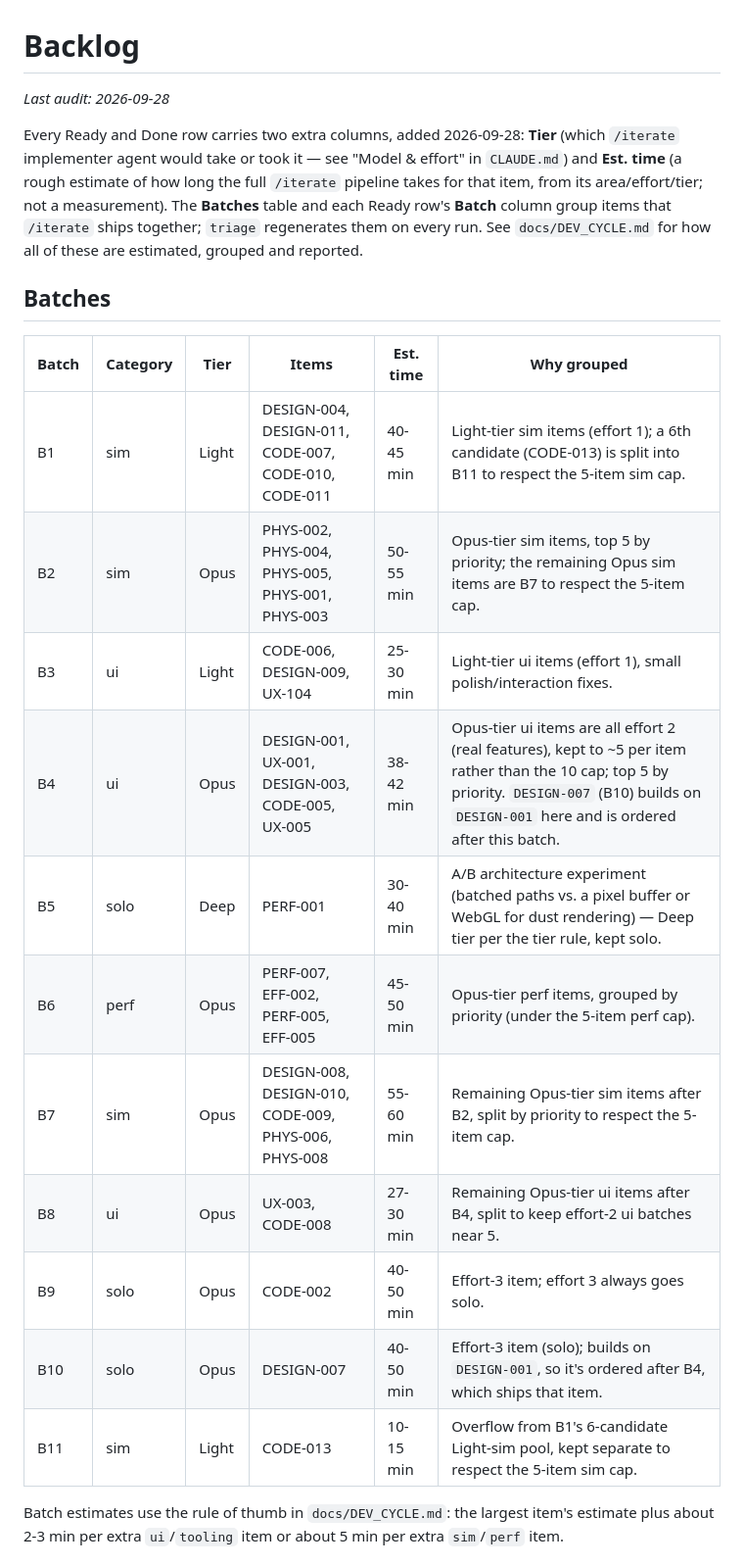
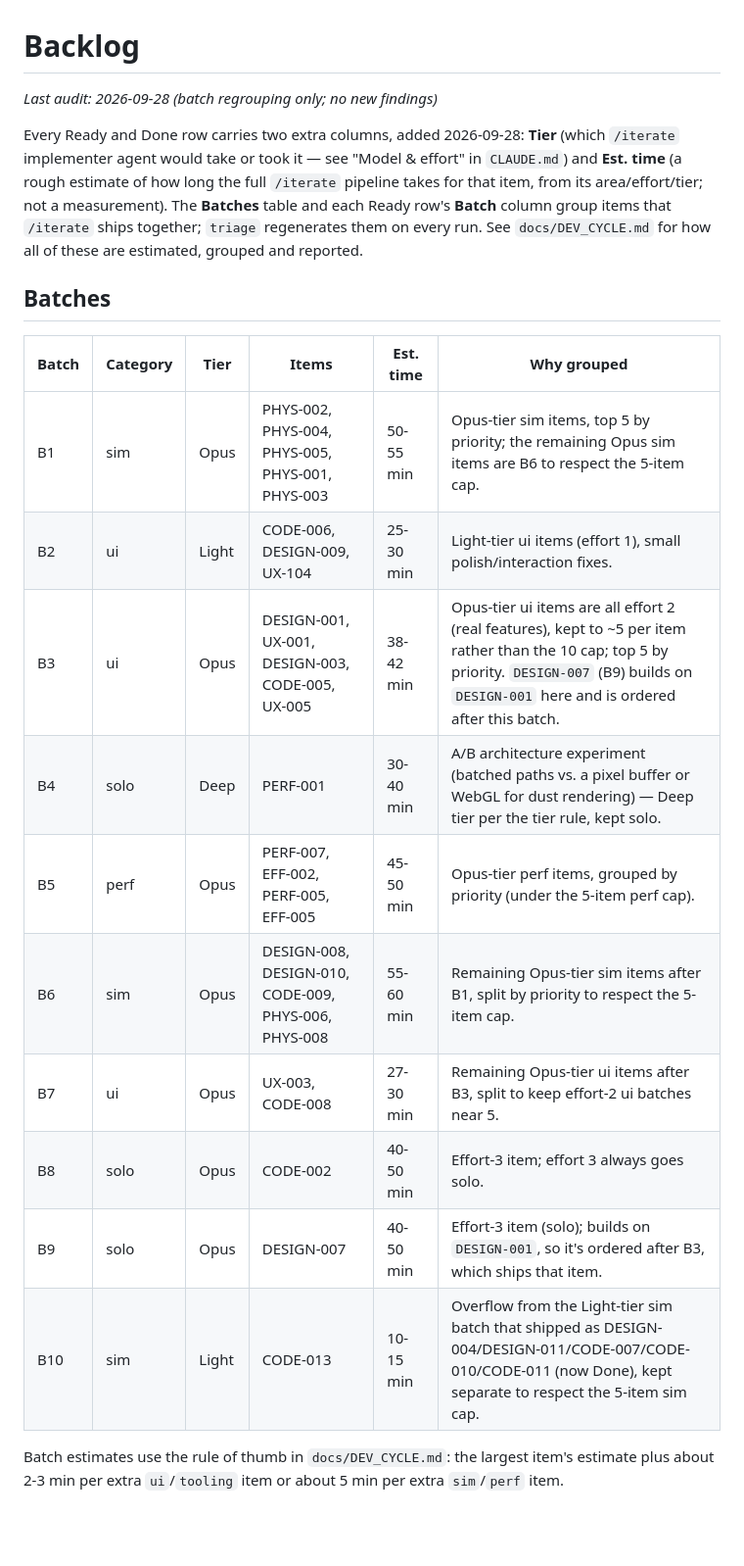
Before and after one commit to lbennietech/pocket-universe, a Markdown page: BACKLOG.md, the part around one of its changes. Shown at 98% size. Rendered like a GitHub page; blank space fills up the shorter version.

Commit message:
Regroup the Batches table after B1 shipped
Co-Authored-By: Claude Sonnet 5 <noreply@anthropic.com>

```diff
--- a/BACKLOG.md
+++ b/BACKLOG.md
@@ -1,6 +1,6 @@
 # Backlog
 
-_Last audit: 2026-09-28_
+_Last audit: 2026-09-28 (batch regrouping only; no new findings)_
 
 Every Ready and Done row carries two extra columns, added 2026-09-28: **Tier** (which `/iterate` implementer agent would take or took it — see "Model & effort" in `CLAUDE.md`) and **Est. time** (a rough estimate of how long the full `/iterate` pipeline takes for that item, from its area/effort/tier; not a measurement). The **Batches** table and each Ready row's **Batch** column group items that `/iterate` ships together; `triage` regenerates them on every run. See `docs/DEV_CYCLE.md` for how all of these are estimated, grouped and reported.
 
@@ -8,17 +8,16 @@ Every Ready and Done row carries two extra columns, added 2026-09-28: **Tier** (
 
 | Batch | Category | Tier | Items | Est. time | Why grouped |
 |-------|----------|------|-------|-----------|-------------|
-| B1 | sim | Light | DESIGN-004, DESIGN-011, CODE-007, CODE-010, CODE-011 | 40-45 min | Light-tier sim items (effort 1); a 6th candidate (CODE-013) is split into B11 to respect the 5-item sim cap. |
-| B2 | sim | Opus | PHYS-002, PHYS-004, PHYS-005, PHYS-001, PHYS-003 | 50-55 min | Opus-tier sim items, top 5 by priority; the remaining Opus sim items are B7 to respect the 5-item cap. |
-| B3 | ui | Light | CODE-006, DESIGN-009, UX-104 | 25-30 min | Light-tier ui items (effort 1), small polish/interaction fixes. |
-| B4 | ui | Opus | DESIGN-001, UX-001, DESIGN-003, CODE-005, UX-005 | 38-42 min | Opus-tier ui items are all effort 2 (real features), kept to ~5 per item rather than the 10 cap; top 5 by priority. `DESIGN-007` (B10) builds on `DESIGN-001` here and is ordered after this batch. |
-| B5 | solo | Deep | PERF-001 | 30-40 min | A/B architecture experiment (batched paths vs. a pixel buffer or WebGL for dust rendering) — Deep tier per the tier rule, kept solo. |
-| B6 | perf | Opus | PERF-007, EFF-002, PERF-005, EFF-005 | 45-50 min | Opus-tier perf items, grouped by priority (under the 5-item perf cap). |
-| B7 | sim | Opus | DESIGN-008, DESIGN-010, CODE-009, PHYS-006, PHYS-008 | 55-60 min | Remaining Opus-tier sim items after B2, split by priority to respect the 5-item cap. |
-| B8 | ui | Opus | UX-003, CODE-008 | 27-30 min | Remaining Opus-tier ui items after B4, split to keep effort-2 ui batches near 5. |
-| B9 | solo | Opus | CODE-002 | 40-50 min | Effort-3 item; effort 3 always goes solo. |
-| B10 | solo | Opus | DESIGN-007 | 40-50 min | Effort-3 item (solo); builds on `DESIGN-001`, so it's ordered after B4, which ships that item. |
-| B11 | sim | Light | CODE-013 | 10-15 min | Overflow from B1's 6-candidate Light-sim pool, kept separate to respect the 5-item sim cap. |
+| B1 | sim | Opus | PHYS-002, PHYS-004, PHYS-005, PHYS-001, PHYS-003 | 50-55 min | Opus-tier sim items, top 5 by priority; the remaining Opus sim items are B6 to respect the 5-item cap. |
+| B2 | ui | Light | CODE-006, DESIGN-009, UX-104 | 25-30 min | Light-tier ui items (effort 1), small polish/interaction fixes. |
+| B3 | ui | Opus | DESIGN-001, UX-001, DESIGN-003, CODE-005, UX-005 | 38-42 min | Opus-tier ui items are all effort 2 (real features), kept to ~5 per item rather than the 10 cap; top 5 by priority. `DESIGN-007` (B9) builds on `DESIGN-001` here and is ordered after this batch. |
+| B4 | solo | Deep | PERF-001 | 30-40 min | A/B architecture experiment (batched paths vs. a pixel buffer or WebGL for dust rendering) — Deep tier per the tier rule, kept solo. |
+| B5 | perf | Opus | PERF-007, EFF-002, PERF-005, EFF-005 | 45-50 min | Opus-tier perf items, grouped by priority (under the 5-item perf cap). |
+| B6 | sim | Opus | DESIGN-008, DESIGN-010, CODE-009, PHYS-006, PHYS-008 | 55-60 min | Remaining Opus-tier sim items after B1, split by priority to respect the 5-item cap. |
+| B7 | ui | Opus | UX-003, CODE-008 | 27-30 min | Remaining Opus-tier ui items after B3, split to keep effort-2 ui batches near 5. |
+| B8 | solo | Opus | CODE-002 | 40-50 min | Effort-3 item; effort 3 always goes solo. |
+| B9 | solo | Opus | DESIGN-007 | 40-50 min | Effort-3 item (solo); builds on `DESIGN-001`, so it's ordered after B3, which ships that item. |
+| B10 | sim | Light | CODE-013 | 10-15 min | Overflow from the Light-tier sim batch that shipped as DESIGN-004/DESIGN-011/CODE-007/CODE-010/CODE-011 (now Done), kept separate to respect the 5-item sim cap. |
 
 Batch estimates use the rule of thumb in `docs/DEV_CYCLE.md`: the largest item's estimate plus about 2-3 min per extra `ui`/`tooling` item or about 5 min per extra `sim`/`perf` item.
 
```
Also changed, not shown: other parts of BACKLOG.md (+28 -28 lines).
